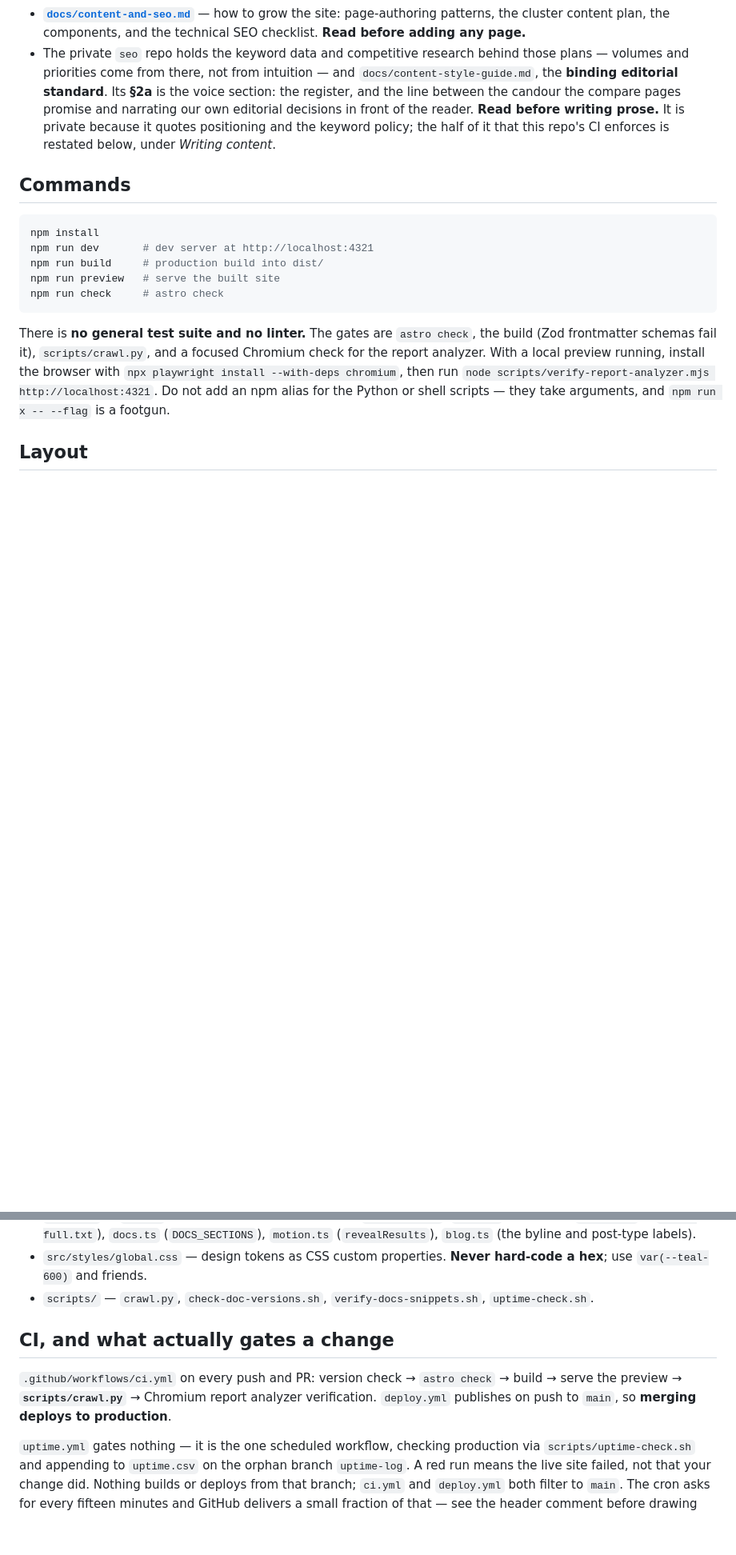
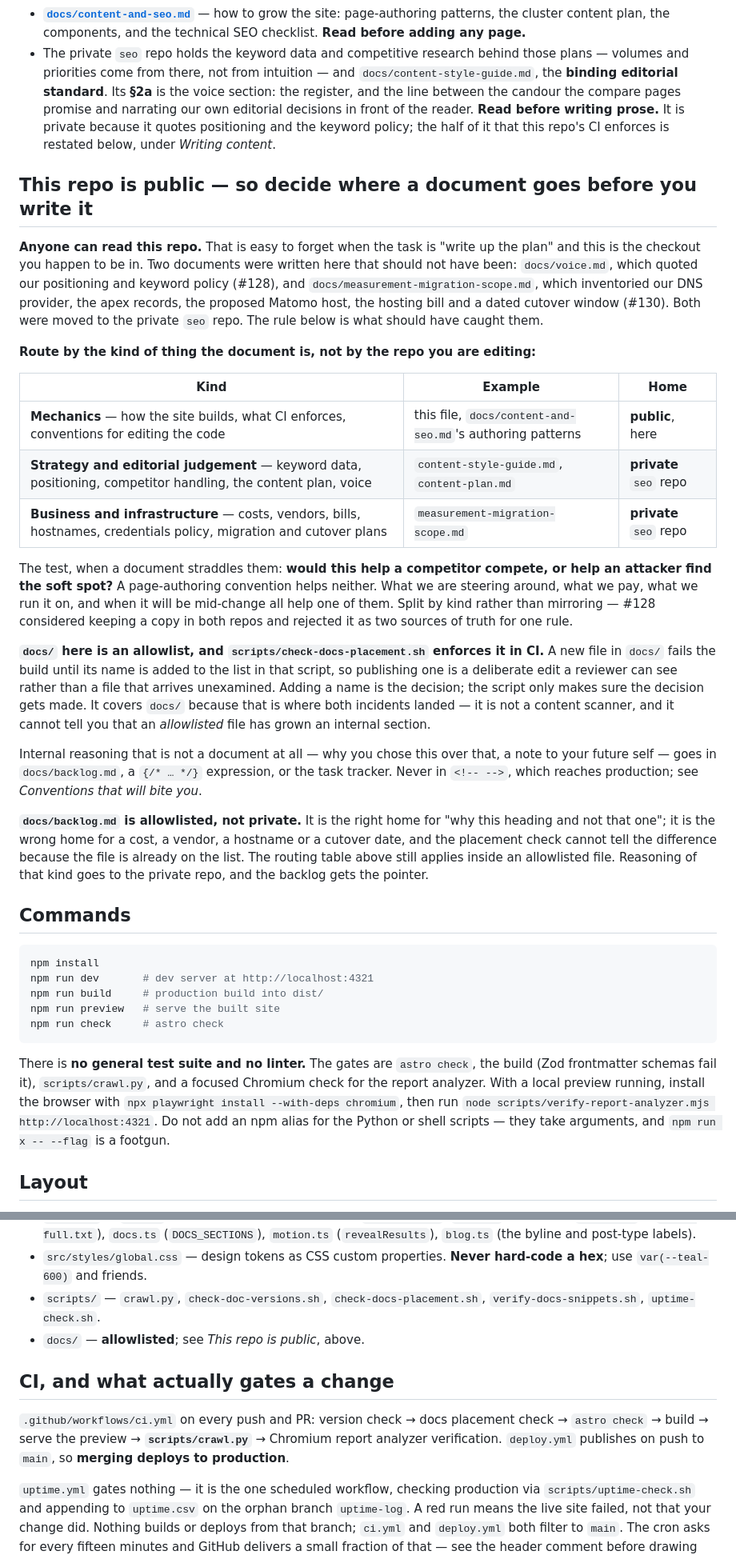
Before and after one commit to dmarc-analyzer-net/dmarc-analyzer-net.github.io, a Markdown page: AGENTS.md, 2 parts joined by grey strips. Shown at 80% size. Rendered like a GitHub page; blank space fills up the shorter version.

Commit message:
Resolve CI documentation conflict with main

```diff
--- a/AGENTS.md
+++ b/AGENTS.md
@@ -26,6 +26,51 @@ where it is versioned with the code it describes and travels with a clone.
   the reader. **Read before writing prose.** It is private because it quotes
   positioning and the keyword policy; the half of it that this repo's CI
   enforces is restated below, under *Writing content*.
+
+## This repo is public — so decide where a document goes before you write it
+
+**Anyone can read this repo.** That is easy to forget when the task is "write
+up the plan" and this is the checkout you happen to be in. Two documents were
+written here that should not have been: `docs/voice.md`, which quoted our
+positioning and keyword policy (#128), and `docs/measurement-migration-scope.md`,
+which inventoried our DNS provider, the apex records, the proposed Matomo host,
+the hosting bill and a dated cutover window (#130). Both were moved to the
+private `seo` repo. The rule below is what should have caught them.
+
+**Route by the kind of thing the document is, not by the repo you are editing:**
+
+| Kind | Example | Home |
+|---|---|---|
+| **Mechanics** — how the site builds, what CI enforces, conventions for editing the code | this file, `docs/content-and-seo.md`'s authoring patterns | **public**, here |
+| **Strategy and editorial judgement** — keyword data, positioning, competitor handling, the content plan, voice | `content-style-guide.md`, `content-plan.md` | **private** `seo` repo |
+| **Business and infrastructure** — costs, vendors, bills, hostnames, credentials policy, migration and cutover plans | `measurement-migration-scope.md` | **private** `seo` repo |
+
+The test, when a document straddles them: **would this help a competitor
+compete, or help an attacker find the soft spot?** A page-authoring convention
+helps neither. What we are steering around, what we pay, what we run it on, and
+when it will be mid-change all help one of them. Split by kind rather than
+mirroring — #128 considered keeping a copy in both repos and rejected it as two
+sources of truth for one rule.
+
+**`docs/` here is an allowlist, and `scripts/check-docs-placement.sh` enforces
+it in CI.** A new file in `docs/` fails the build until its name is added to the
+list in that script, so publishing one is a deliberate edit a reviewer can see
+rather than a file that arrives unexamined. Adding a name is the decision; the
+script only makes sure the decision gets made. It covers `docs/` because that is
+where both incidents landed — it is not a content scanner, and it cannot tell
+you that an *allowlisted* file has grown an internal section.
+
+Internal reasoning that is not a document at all — why you chose this over that,
+a note to your future self — goes in `docs/backlog.md`, a `{/* … */}` expression,
+or the task tracker. Never in `<!-- -->`, which reaches production; see
+*Conventions that will bite you*.
+
+**`docs/backlog.md` is allowlisted, not private.** It is the right home for
+"why this heading and not that one"; it is the wrong home for a cost, a vendor,
+a hostname or a cutover date, and the placement check cannot tell the
+difference because the file is already on the list. The routing table above
+still applies inside an allowlisted file. Reasoning of that kind goes to the
+private repo, and the backlog gets the pointer.
 
 ## Commands
 
@@ -61,14 +106,16 @@ alias for the Python or shell scripts — they take arguments, and `npm run x --
   `motion.ts` (`revealResults`), `blog.ts` (the byline and post-type labels).
 - `src/styles/global.css` — design tokens as CSS custom properties. **Never
   hard-code a hex**; use `var(--teal-600)` and friends.
-- `scripts/` — `crawl.py`, `check-doc-versions.sh`, `verify-docs-snippets.sh`,
-  `uptime-check.sh`.
+- `scripts/` — `crawl.py`, `check-doc-versions.sh`, `check-docs-placement.sh`,
+  `verify-docs-snippets.sh`, `uptime-check.sh`.
+- `docs/` — **allowlisted**; see *This repo is public*, above.
 
 ## CI, and what actually gates a change
 
-`.github/workflows/ci.yml` on every push and PR: version check → `astro check` →
-build → serve the preview → **`scripts/crawl.py`** → Chromium report analyzer
-verification. `deploy.yml` publishes on push to `main`, so **merging deploys to production**.
+`.github/workflows/ci.yml` on every push and PR: version check → docs placement
+check → `astro check` → build → serve the preview → **`scripts/crawl.py`** →
+Chromium report analyzer verification. `deploy.yml` publishes on push to `main`,
+so **merging deploys to production**.
 
 `uptime.yml` gates nothing — it is the one scheduled workflow, checking production
 via `scripts/uptime-check.sh` and appending to `uptime.csv` on the orphan branch
```
Also changed, not shown: other parts of AGENTS.md (+2 -1 lines).
